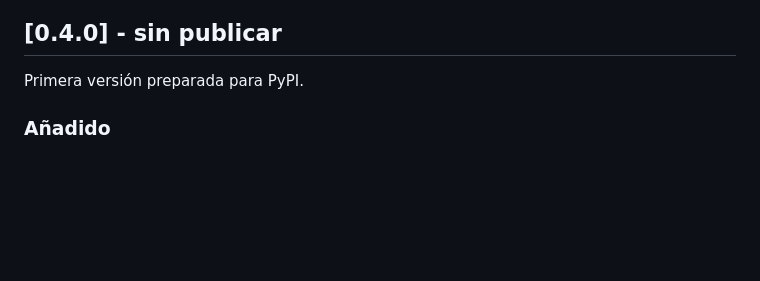
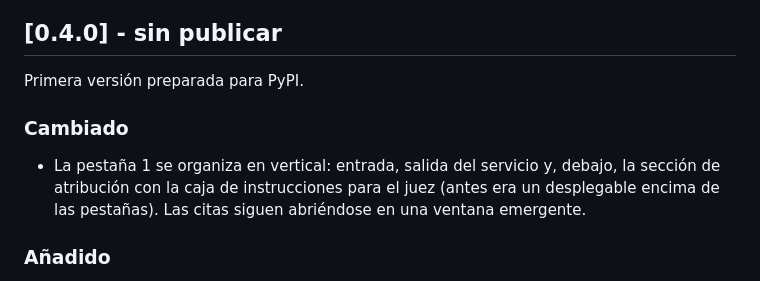
Before and after one commit to marcobd3/PromptBlame, a Markdown page: CHANGELOG.md, the part around the change. Drawn GitHub-style; blank space fills up the shorter version.

```diff
--- a/CHANGELOG.md
+++ b/CHANGELOG.md
@@ -6,6 +6,13 @@ el proyecto usa [versionado semántico](https://semver.org/lang/es/).
 ## [0.4.0] - sin publicar
 
 Primera versión preparada para PyPI.
+
+### Cambiado
+
+- La pestaña 1 se organiza en vertical: entrada, salida del servicio y, debajo,
+  la sección de atribución con la caja de instrucciones para el juez (antes era
+  un desplegable encima de las pestañas). Las citas siguen abriéndose en una
+  ventana emergente.
 
 ### Añadido
 
```
Also changed, not shown: README.md (+9 -5 lines), docs/pestana-1.png, 2 other files.
